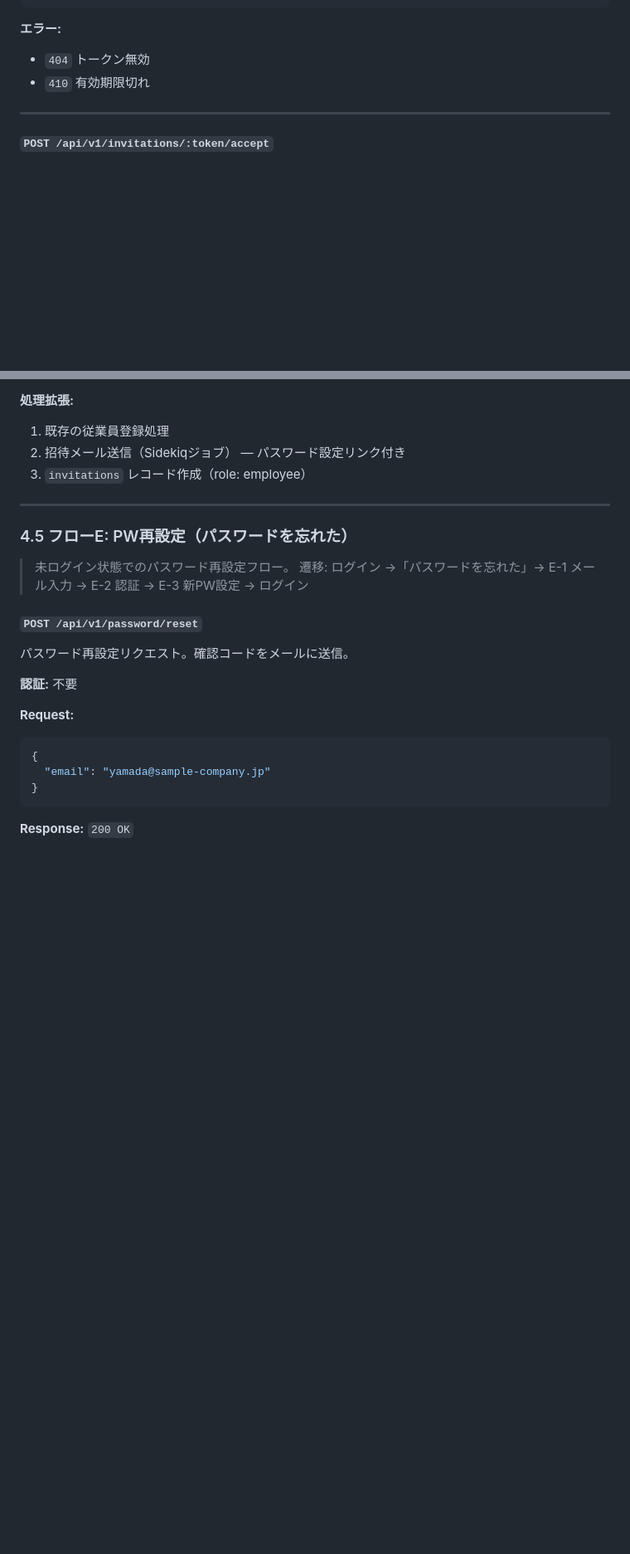
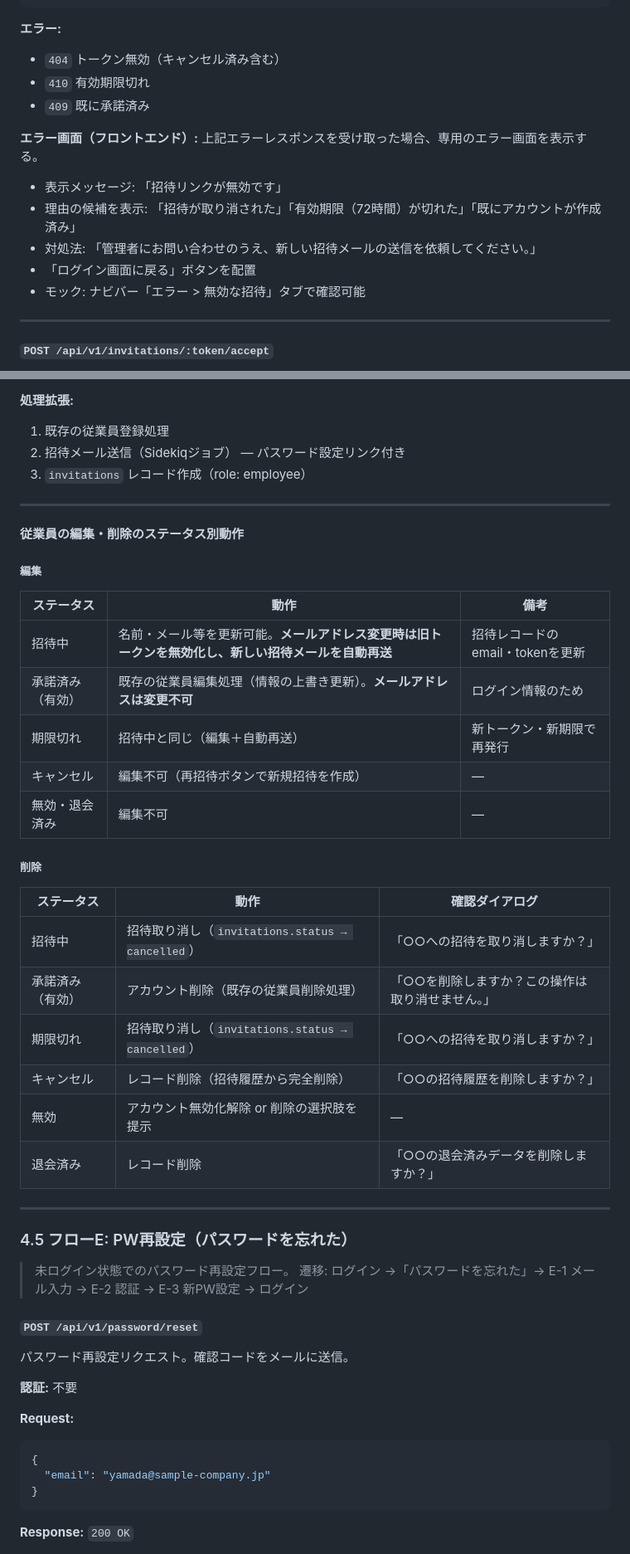
Before and after one commit to suguru789987/rakmy-owner-registration-mock, a Markdown page: requirements.md, 2 parts joined by grey strips. Shown at 83% size. GitHub-like rendering; blank space fills up the shorter version.

````diff
--- a/requirements.md
+++ b/requirements.md
@@ -407,8 +408,18 @@ ALTER TABLE stores
 ```
 
 **エラー:**
-- `404` トークン無効
+- `404` トークン無効（キャンセル済み含む）
 - `410` 有効期限切れ
+- `409` 既に承諾済み
+
+**エラー画面（フロントエンド）:**
+上記エラーレスポンスを受け取った場合、専用のエラー画面を表示する。
+
+- 表示メッセージ: 「招待リンクが無効です」
+- 理由の候補を表示: 「招待が取り消された」「有効期限（72時間）が切れた」「既にアカウントが作成済み」
+- 対処法: 「管理者にお問い合わせのうえ、新しい招待メールの送信を依頼してください。」
+- 「ログイン画面に戻る」ボタンを配置
+- モック: ナビバー「エラー > 無効な招待」タブで確認可能
 
 ---
 
@@ -620,6 +631,31 @@ GET /api/v1/employees?store_id=3&employment_type=all&status=all&page=1&q=検索
 
 ---
 
+#### 従業員の編集・削除のステータス別動作
+
+##### 編集
+
+| ステータス | 動作 | 備考 |
+|---|---|---|
+| 招待中 | 名前・メール等を更新可能。**メールアドレス変更時は旧トークンを無効化し、新しい招待メールを自動再送** | 招待レコードのemail・tokenを更新 |
+| 承諾済み（有効） | 既存の従業員編集処理（情報の上書き更新）。**メールアドレスは変更不可** | ログイン情報のため |
+| 期限切れ | 招待中と同じ（編集＋自動再送） | 新トークン・新期限で再発行 |
+| キャンセル | 編集不可（再招待ボタンで新規招待を作成） | — |
+| 無効・退会済み | 編集不可 | — |
+
+##### 削除
+
+| ステータス | 動作 | 確認ダイアログ |
+|---|---|---|
+| 招待中 | 招待取り消し（`invitations.status → cancelled`） | 「○○への招待を取り消しますか？」 |
+| 承諾済み（有効） | アカウント削除（既存の従業員削除処理） | 「○○を削除しますか？この操作は取り消せません。」 |
+| 期限切れ | 招待取り消し（`invitations.status → cancelled`） | 「○○への招待を取り消しますか？」 |
+| キャンセル | レコード削除（招待履歴から完全削除） | 「○○の招待履歴を削除しますか？」 |
+| 無効 | アカウント無効化解除 or 削除の選択肢を提示 | — |
+| 退会済み | レコード削除 | 「○○の退会済みデータを削除しますか？」 |
+
+---
+
 ### 4.5 フローE: PW再設定（パスワードを忘れた）
 
 > 未ログイン状態でのパスワード再設定フロー。
````
Also changed, not shown: other parts of requirements.md (+22 -11 lines).
